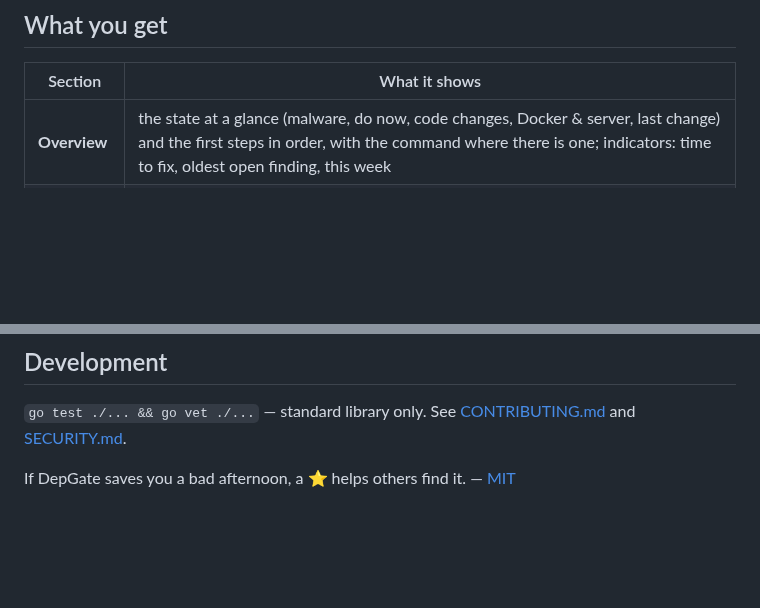
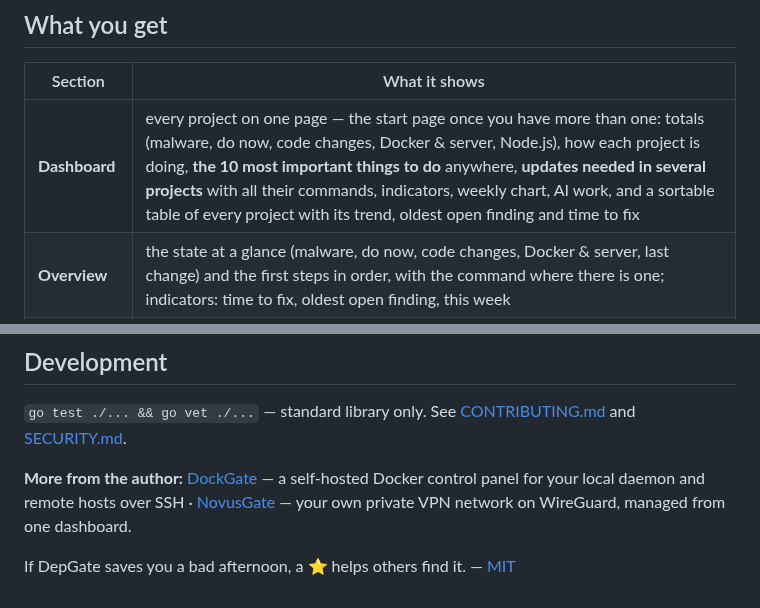
Before and after one commit to Ali7Zeynalli/depgate, a Markdown page: README.md, 2 parts joined by grey strips. GitHub-like rendering; blank space fills up the shorter version.

```diff
--- a/README.md
+++ b/README.md
@@ -64,6 +64,7 @@ Then open `http://127.0.0.1:7777`, choose a password and **+ Add project** (a pr
 
 | Section | What it shows |
 |---|---|
+| **Dashboard** | every project on one page — the start page once you have more than one: totals (malware, do now, code changes, Docker & server, Node.js), how each project is doing, **the 10 most important things to do** anywhere, **updates needed in several projects** with all their commands, indicators, weekly chart, AI work, and a sortable table of every project with its trend, oldest open finding and time to fix |
 | **Overview** | the state at a glance (malware, do now, code changes, Docker & server, last change) and the first steps in order, with the command where there is one; indicators: time to fix, oldest open finding, this week |
 | **Packages** | one row per package, risk first: what it is, what was found, the weakness in plain words (CWE), the safest version, **which version fixes what**, the command and numbered steps; filters for exploited (KEV), EPSS, no fix, direct / transitive; malware, removed versions, packages that must update together; **accept a risk** with a reason until a date (it comes back by itself); **Commands** gives every `package.json` / lockfile command of a project or folder as one script to review (malware first, then do now, overrides written with `npm pkg set`, plan and optional commented out) |
 | **Code changes** | `file:line` places for Next.js, React, Express, NestJS, Prisma, Zod, Tailwind, ESLint, TanStack Query, React Router; codemods; breaking changes from release notes |
@@ -171,4 +174,6 @@ More: `depgate --help`.
 
 `go test ./... && go vet ./...` — standard library only. See [CONTRIBUTING.md](CONTRIBUTING.md) and [SECURITY.md](SECURITY.md).
 
+**More from the author:** [DockGate](https://github.com/Ali7Zeynalli/dockgate) — a self-hosted Docker control panel for your local daemon and remote hosts over SSH · [NovusGate](https://github.com/Ali7Zeynalli/NovusGate) — your own private VPN network on WireGuard, managed from one dashboard.
+
 If DepGate saves you a bad afternoon, a ⭐ helps others find it. — [MIT](LICENSE)
```
Also changed, not shown: other parts of README.md (+2 -0 lines), README.az.md (+5 -0 lines), docs/dashboard-az.png (added), docs/dashboard.png (added), 5 other files.
